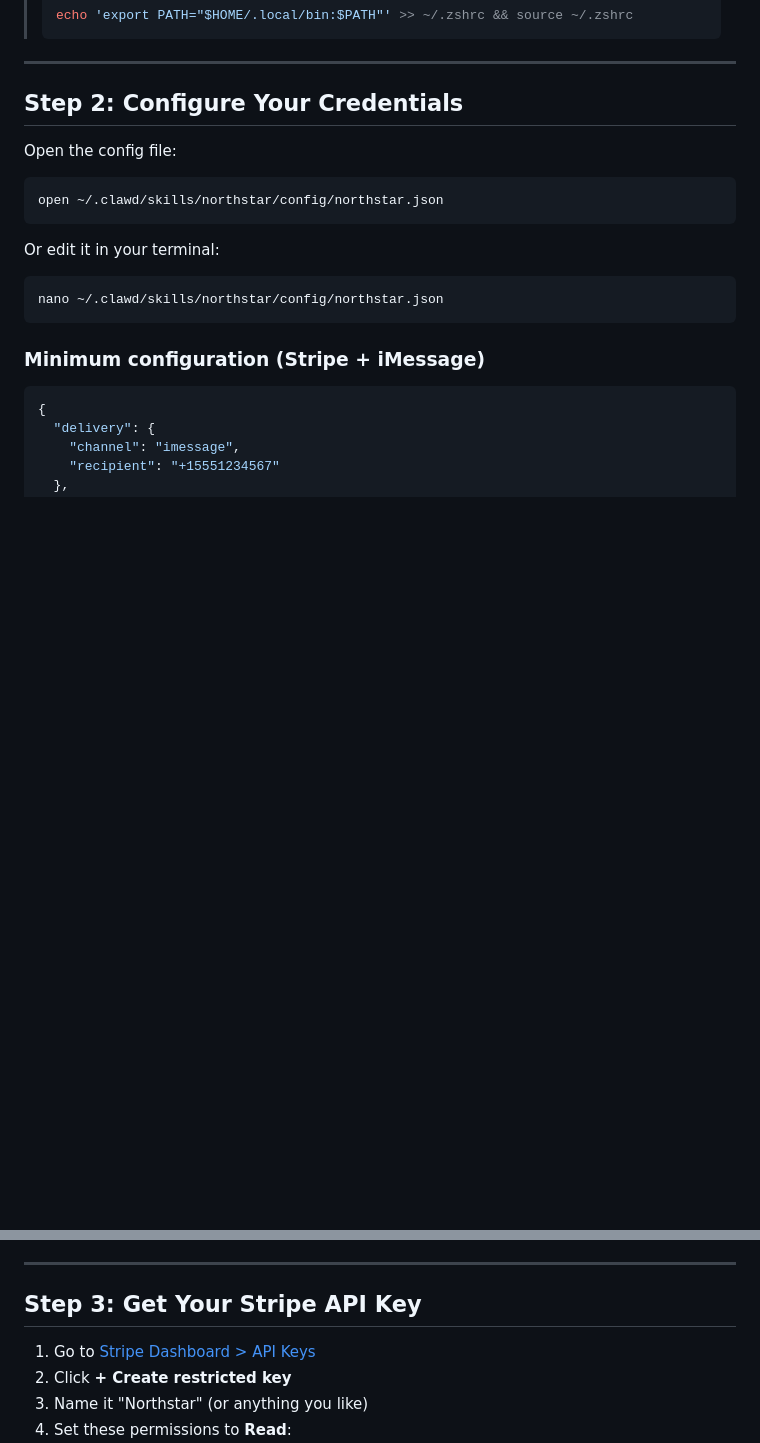
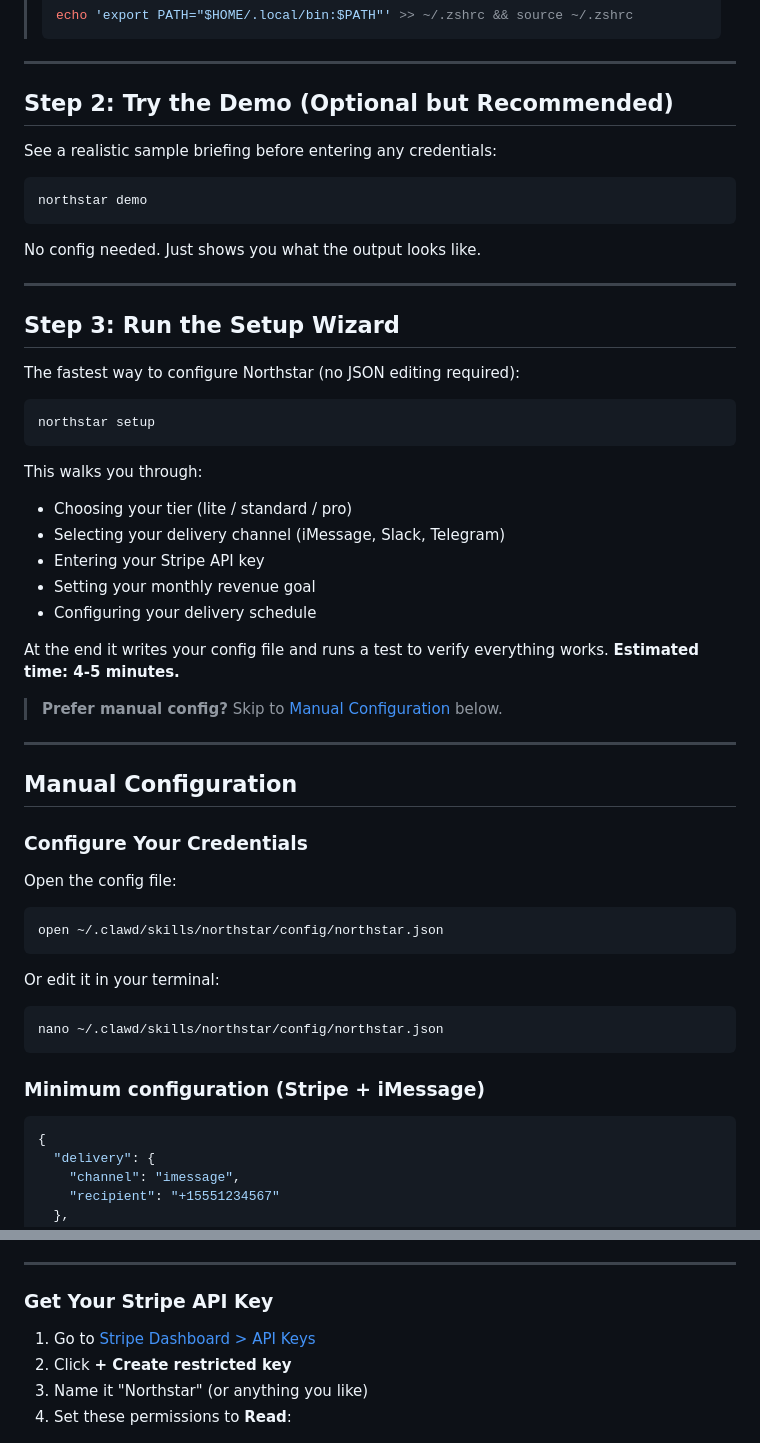
Before and after one commit to Daveglaser0823/northstar-skill, a Markdown page: INSTALL.md, 2 parts joined by grey strips. Rendered like a GitHub page; blank space fills up the shorter version.

Commit message:
docs: Update INSTALL.md to highlight demo + setup wizard flow

````diff
--- a/INSTALL.md
+++ b/INSTALL.md
@@ -29,7 +29,42 @@ This will:
 
 ---
 
-## Step 2: Configure Your Credentials
+## Step 2: Try the Demo (Optional but Recommended)
+
+See a realistic sample briefing before entering any credentials:
+
+```bash
+northstar demo
+```
+
+No config needed. Just shows you what the output looks like.
+
+---
+
+## Step 3: Run the Setup Wizard
+
+The fastest way to configure Northstar (no JSON editing required):
+
+```bash
+northstar setup
+```
+
+This walks you through:
+- Choosing your tier (lite / standard / pro)
+- Selecting your delivery channel (iMessage, Slack, Telegram)
+- Entering your Stripe API key
+- Setting your monthly revenue goal
+- Configuring your delivery schedule
+
+At the end it writes your config file and runs a test to verify everything works. **Estimated time: 4-5 minutes.**
+
+> **Prefer manual config?** Skip to [Manual Configuration](#manual-configuration) below.
+
+---
+
+## Manual Configuration
+
+### Configure Your Credentials
 
 Open the config file:
 
@@ -74,7 +109,7 @@ nano ~/.clawd/skills/northstar/config/northstar.json
 
 ---
 
-## Step 3: Get Your Stripe API Key
+### Get Your Stripe API Key
 
 1. Go to [Stripe Dashboard > API Keys](https://dashboard.stripe.com/apikeys)
 2. Click **+ Create restricted key**
````
